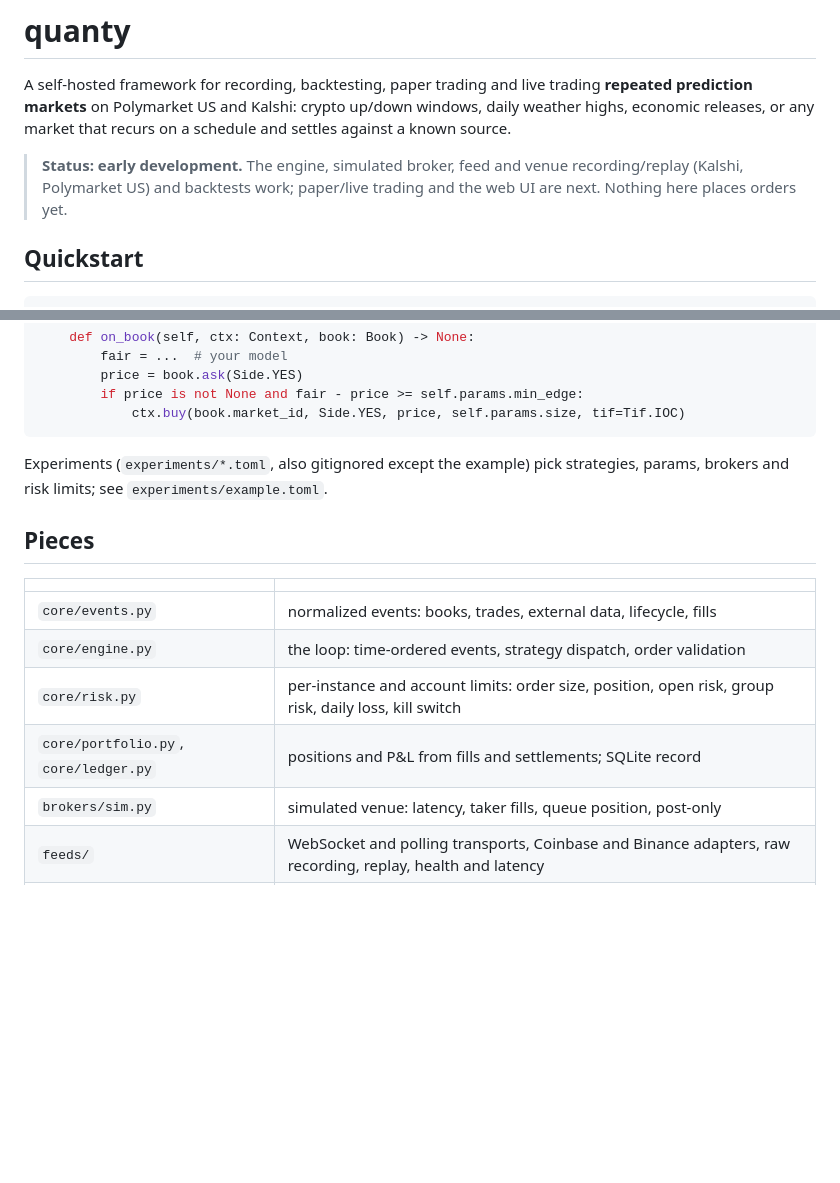
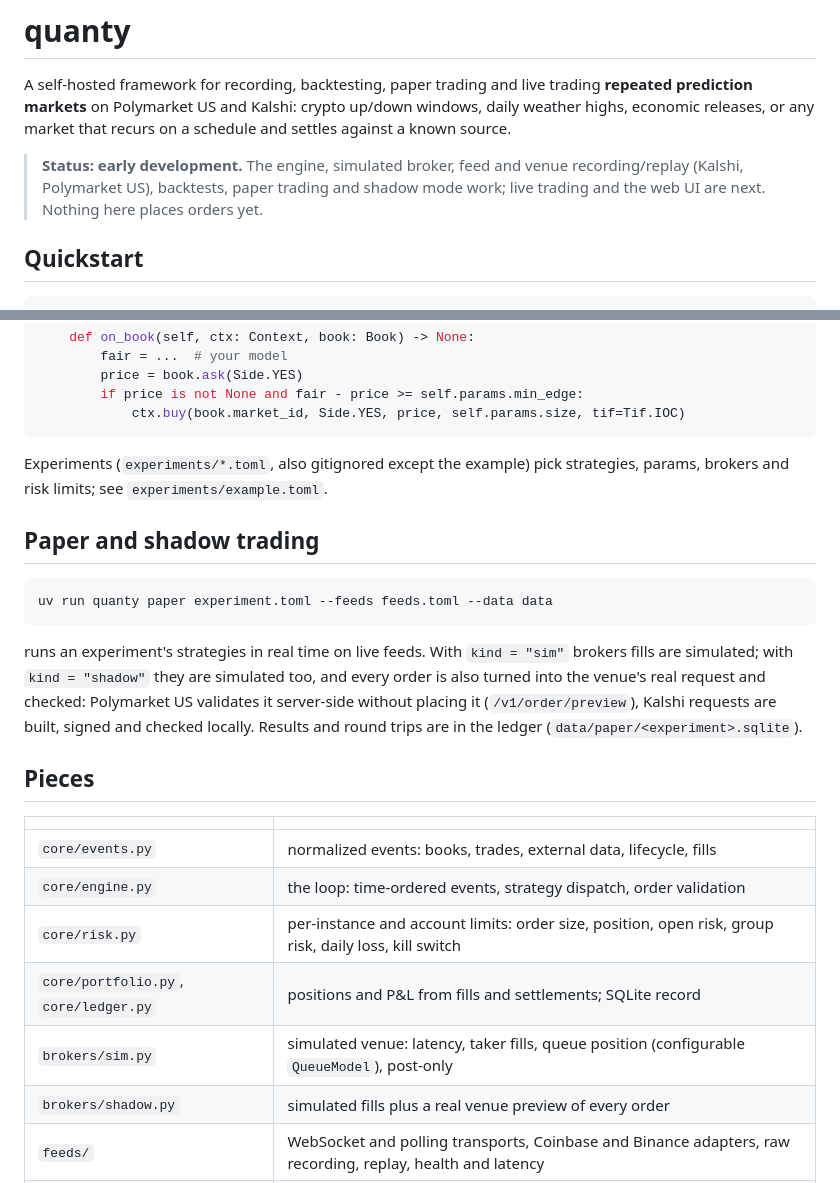
Before and after one commit to kwingram25/quanty, a Markdown page: README.md, 2 parts joined by grey strips. Drawn GitHub-style; blank space fills up the shorter version.

Commit message:
README: paper and shadow trading

````diff
--- a/README.md
+++ b/README.md
@@ -5,8 +5,8 @@ prediction markets** on Polymarket US and Kalshi: crypto up/down windows, daily
 economic releases, or any market that recurs on a schedule and settles against a known source.
 
 > **Status: early development.** The engine, simulated broker, feed and venue recording/replay
-> (Kalshi, Polymarket US) and backtests work; paper/live trading and the web UI are next. Nothing
-> here places orders yet.
+> (Kalshi, Polymarket US), backtests, paper trading and shadow mode work; live trading and the web
+> UI are next. Nothing here places orders yet.
 
 ## Quickstart
 
@@ -94,6 +94,18 @@ class MyStrategy(Strategy[MyParams]):
 Experiments (`experiments/*.toml`, also gitignored except the example) pick strategies, params,
 brokers and risk limits; see `experiments/example.toml`.
 
+## Paper and shadow trading
+
+```sh
+uv run quanty paper experiment.toml --feeds feeds.toml --data data
+```
+
+runs an experiment's strategies in real time on live feeds. With `kind = "sim"` brokers fills are
+simulated; with `kind = "shadow"` they are simulated too, and every order is also turned into the
+venue's real request and checked: Polymarket US validates it server-side without placing it
+(`/v1/order/preview`), Kalshi requests are built, signed and checked locally. Results and round
+trips are in the ledger (`data/paper/<experiment>.sqlite`).
+
 ## Pieces
 
 | | |
@@ -102,7 +114,8 @@ brokers and risk limits; see `experiments/example.toml`.
 | `core/engine.py` | the loop: time-ordered events, strategy dispatch, order validation |
 | `core/risk.py` | per-instance and account limits: order size, position, open risk, group risk, daily loss, kill switch |
 | `core/portfolio.py`, `core/ledger.py` | positions and P&L from fills and settlements; SQLite record |
-| `brokers/sim.py` | simulated venue: latency, taker fills, queue position, post-only |
+| `brokers/sim.py` | simulated venue: latency, taker fills, queue position (configurable `QueueModel`), post-only |
+| `brokers/shadow.py` | simulated fills plus a real venue preview of every order |
 | `feeds/` | WebSocket and polling transports, Coinbase and Binance adapters, raw recording, replay, health and latency |
 | `venues/` | Kalshi and Polymarket US: discovery, books, trades, settlement, fees, request signing |
 | `signals.py` | derived values (last, EWMA, realized vol) rebuilt identically in replay |
````
